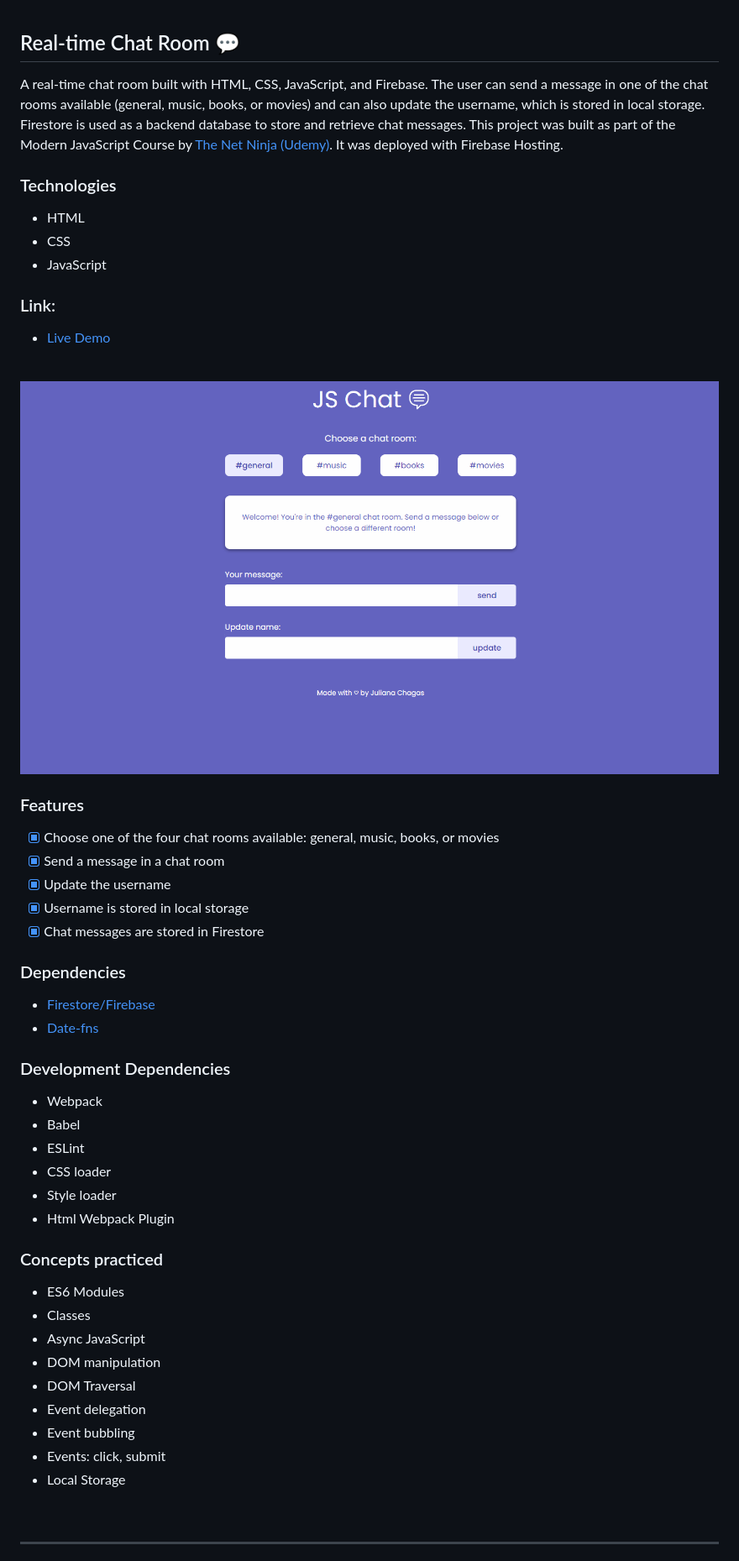
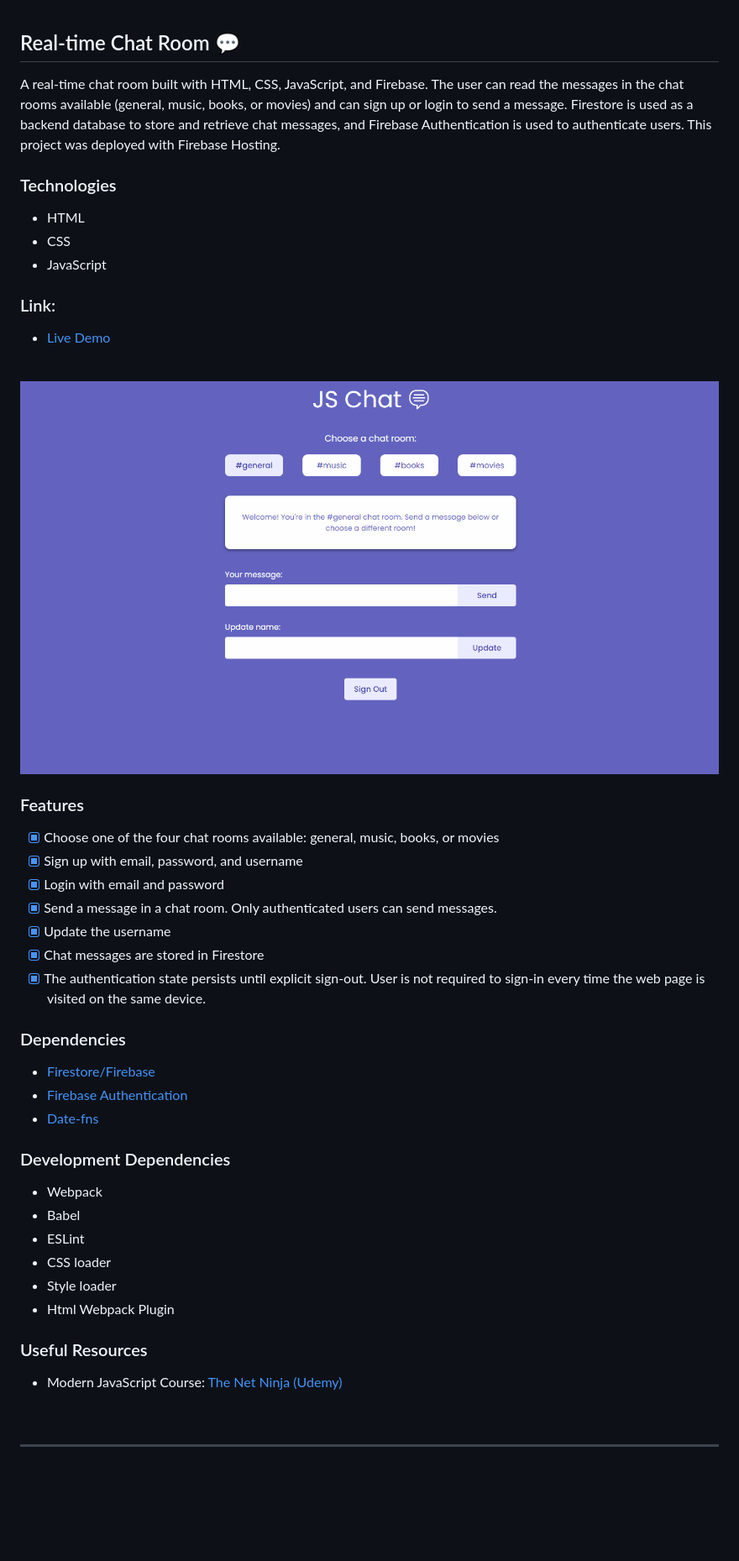
Before and after one commit to julianachagas/chat-room, a Markdown page: README.md, the part around the change. Shown: that part at 84% size. Drawn GitHub-style; pictures changed too: assets/demo.gif; blank space fills up the shorter version.

Commit message:
docs: update README

```diff
--- a/README.md
+++ b/README.md
@@ -1,7 +1,6 @@
 ## Real-time Chat Room 💬
 
-A real-time chat room built with HTML, CSS, JavaScript, and Firebase. The user can send a message in one of the chat rooms available (general, music, books, or movies) and can also update the username, which is stored in local storage. Firestore is used as a backend database to store and retrieve chat messages.
-This project was built as part of the Modern JavaScript Course by [The Net Ninja (Udemy)](https://www.udemy.com/course/modern-javascript-from-novice-to-ninja/). It was deployed with Firebase Hosting.
+A real-time chat room built with HTML, CSS, JavaScript, and Firebase. The user can read the messages in the chat rooms available (general, music, books, or movies) and can sign up or login to send a message. Firestore is used as a backend database to store and retrieve chat messages, and Firebase Authentication is used to authenticate users. This project was deployed with Firebase Hosting.
 
 ### Technologies
 
@@ -22,14 +21,17 @@ This project was built as part of the Modern JavaScript Course by [The Net Ninja
 ### Features
 
 - [x] Choose one of the four chat rooms available: general, music, books, or movies
-- [x] Send a message in a chat room
+- [x] Sign up with email, password, and username
+- [x] Login with email and password
+- [x] Send a message in a chat room. Only authenticated users can send messages.
 - [x] Update the username
-- [x] Username is stored in local storage
 - [x] Chat messages are stored in Firestore
+- [x] The authentication state persists until explicit sign-out. User is not required to sign-in every time the web page is visited on the same device.
 
 ### Dependencies
 
-- [Firestore/Firebase](https://firebase.google.com/)
+- [Firestore/Firebase](https://firebase.google.com/products/firestore)
+- [Firebase Authentication](https://firebase.google.com/products/auth)
 - [Date-fns](https://www.npmjs.com/package/date-fns)
 
 ### Development Dependencies
@@ -41,17 +43,9 @@ This project was built as part of the Modern JavaScript Course by [The Net Ninja
 - Style loader
 - Html Webpack Plugin
 
-### Concepts practiced
+### Useful Resources
 
-- ES6 Modules
-- Classes
-- Async JavaScript
-- DOM manipulation
-- DOM Traversal
-- Event delegation
-- Event bubbling
-- Events: click, submit
-- Local Storage
+- Modern JavaScript Course: [The Net Ninja (Udemy)](https://www.udemy.com/course/modern-javascript-from-novice-to-ninja/)
 
 <br>
 
```
